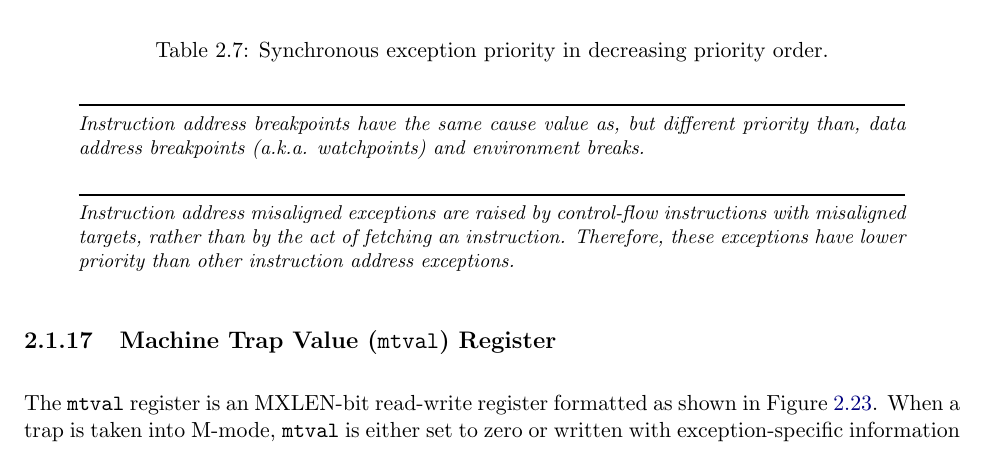
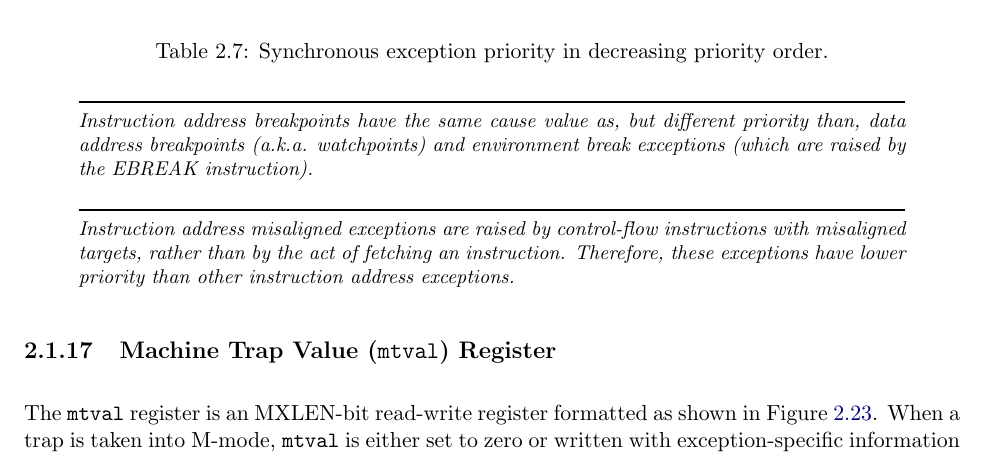
Before and after one commit to riscv/riscv-isa-manual, a LaTeX thesis (src/riscv-privileged.tex, which reads src/machine.tex): part of page 48 of 103, cut so that both start at the same text. Compiled offline with pdfLaTeX.

Commit message:
clarify in commentary that environment break == EBREAK

```diff
--- a/src/machine.tex
+++ b/src/machine.tex
@@ -2008,7 +2008,7 @@ The priority of any custom synchronous exceptions is implementation-defined.
 \begin{commentary}
 Instruction address breakpoints have the same cause value as, but
 different priority than, data address breakpoints (a.k.a. watchpoints)
-and environment breaks.
+and environment break exceptions (which are raised by the EBREAK instruction).
 \end{commentary}
 
 \begin{commentary}
```
